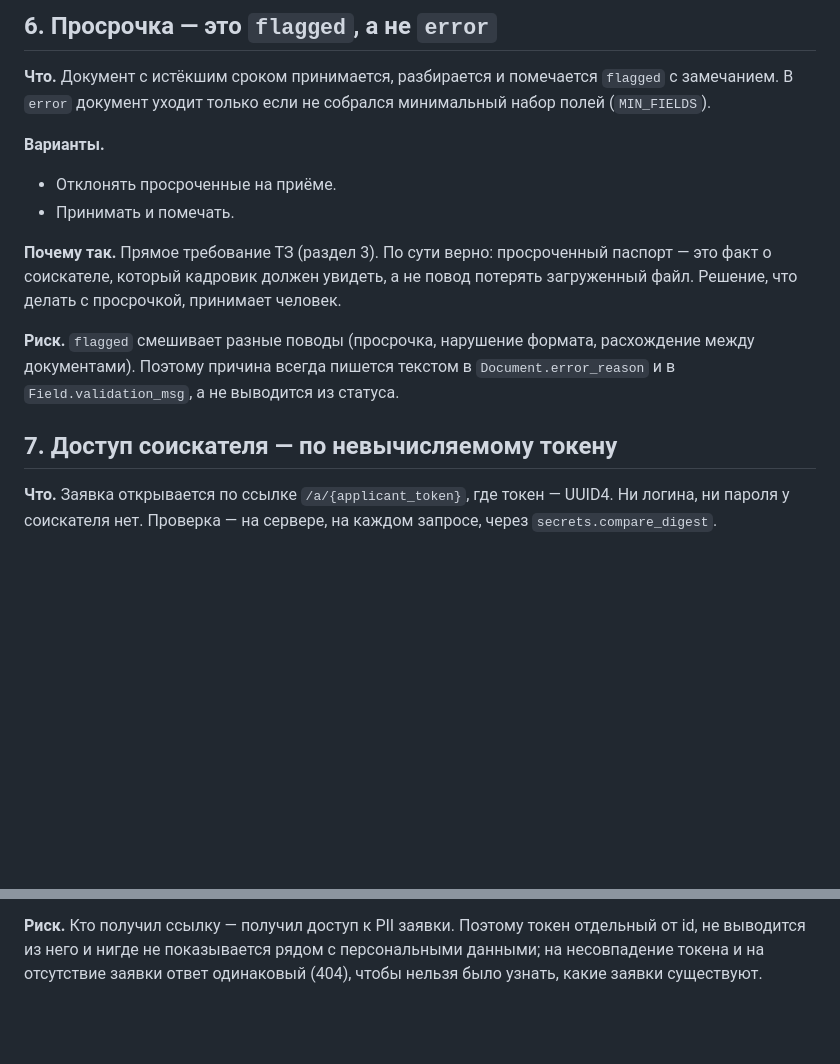
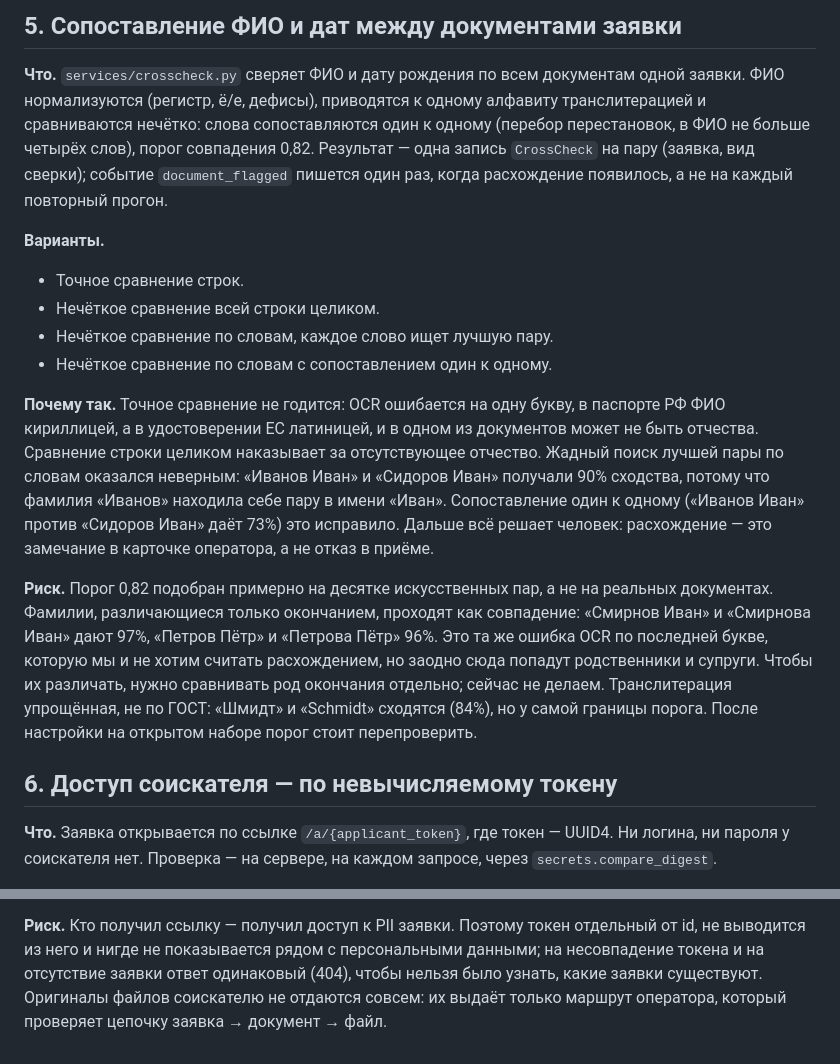
Before and after one commit to Kiboiko/document_analyzer_sber, a Markdown page: docs/DECISIONS.md, 2 parts joined by grey strips. Drawn GitHub-style; blank space fills up the shorter version.

```diff
--- a/docs/DECISIONS.md
+++ b/docs/DECISIONS.md
@@ -70,23 +84,41 @@ TODO(Кирилл).
 
-## 6. Просрочка — это `flagged`, а не `error`
+## 5. Сопоставление ФИО и дат между документами заявки
 
-**Что.** Документ с истёкшим сроком принимается, разбирается и помечается
-`flagged` с замечанием. В `error` документ уходит только если не собрался
-минимальный набор полей (`MIN_FIELDS`).
+**Что.** `services/crosscheck.py` сверяет ФИО и дату рождения по всем
+документам одной заявки. ФИО нормализуются (регистр, ё/е, дефисы),
+приводятся к одному алфавиту транслитерацией и сравниваются нечётко: слова
+сопоставляются один к одному (перебор перестановок, в ФИО не больше четырёх
+слов), порог совпадения 0,82. Результат — одна запись `CrossCheck` на пару
+(заявка, вид сверки); событие `document_flagged` пишется один раз, когда
+расхождение появилось, а не на каждый повторный прогон.
 
 **Варианты.**
-- Отклонять просроченные на приёме.
-- Принимать и помечать.
+- Точное сравнение строк.
+- Нечёткое сравнение всей строки целиком.
+- Нечёткое сравнение по словам, каждое слово ищет лучшую пару.
+- Нечёткое сравнение по словам с сопоставлением один к одному.
 
-**Почему так.** Прямое требование ТЗ (раздел 3). По сути верно: просроченный
-паспорт — это факт о соискателе, который кадровик должен увидеть, а не повод
-потерять загруженный файл. Решение, что делать с просрочкой, принимает человек.
+**Почему так.** Точное сравнение не годится: OCR ошибается на одну букву, в
+паспорте РФ ФИО кириллицей, а в удостоверении ЕС латиницей, и в одном из
+документов может не быть отчества. Сравнение строки целиком наказывает за
+отсутствующее отчество. Жадный поиск лучшей пары по словам оказался неверным:
+«Иванов Иван» и «Сидоров Иван» получали 90% сходства, потому что фамилия
+«Иванов» находила себе пару в имени «Иван». Сопоставление один к одному
+(«Иванов Иван» против «Сидоров Иван» даёт 73%) это исправило. Дальше всё
+решает человек: расхождение — это замечание в карточке оператора, а не
+отказ в приёме.
 
-**Риск.** `flagged` смешивает разные поводы (просрочка, нарушение формата,
-расхождение между документами). Поэтому причина всегда пишется текстом в
-`Document.error_reason` и в `Field.validation_msg`, а не выводится из статуса.
+**Риск.** Порог 0,82 подобран примерно на десятке искусственных пар, а не
+на реальных документах. Фамилии, различающиеся только окончанием, проходят как
+совпадение: «Смирнов Иван» и «Смирнова Иван» дают 97%, «Петров Пётр» и
+«Петрова Пётр» 96%. Это та же ошибка OCR по последней букве, которую мы и не
+хотим считать расхождением, но заодно сюда попадут родственники и супруги.
+Чтобы их различать, нужно сравнивать род окончания отдельно; сейчас не
+делаем. Транслитерация упрощённая,
+не по ГОСТ: «Шмидт» и «Schmidt» сходятся (84%), но у самой границы порога.
+После настройки на открытом наборе порог стоит перепроверить.
 
-## 7. Доступ соискателя — по невычисляемому токену
+## 6. Доступ соискателя — по невычисляемому токену
 
 **Что.** Заявка открывается по ссылке `/a/{applicant_token}`, где токен —
 UUID4. Ни логина, ни пароля у соискателя нет. Проверка — на сервере, на каждом
@@ -104,4 +136,6 @@ UUID4. Ни логина, ни пароля у соискателя нет. Пр
 **Риск.** Кто получил ссылку — получил доступ к PII заявки. Поэтому токен
 отдельный от id, не выводится из него и нигде не показывается рядом с
 персональными данными; на несовпадение токена и на отсутствие заявки ответ
-одинаковый (404), чтобы нельзя было узнать, какие заявки существуют.
+одинаковый (404), чтобы нельзя было узнать, какие заявки существуют. Оригиналы
+файлов соискателю не отдаются совсем: их выдаёт только маршрут оператора,
+который проверяет цепочку заявка → документ → файл.
```
Also changed, not shown: other parts of docs/DECISIONS.md (+46 -32 lines).
